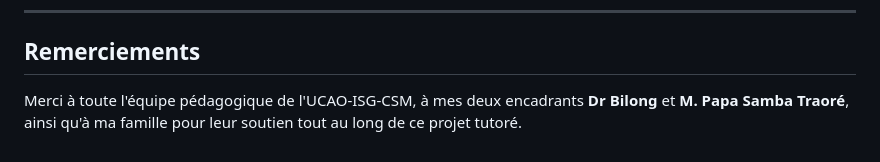
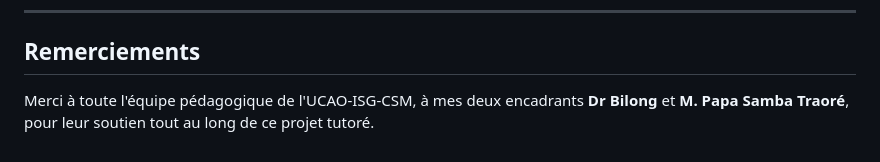
Before and after one commit to jean-jacques-komhidi/ucao-approvisionnements, a Markdown page: README.md, the part around the change. Drawn GitHub-style.

```diff
--- a/README.md
+++ b/README.md
@@ -626,4 +626,4 @@ Master Informatique de Gestion — UCAO-ISG-CSM
 
 ## Remerciements
 
-Merci à toute l'équipe pédagogique de l'UCAO-ISG-CSM, à mes deux encadrants **Dr Bilong** et **M. Papa Samba Traoré**, ainsi qu'à ma famille pour leur soutien tout au long de ce projet tutoré.
+Merci à toute l'équipe pédagogique de l'UCAO-ISG-CSM, à mes deux encadrants **Dr Bilong** et **M. Papa Samba Traoré**, pour leur soutien tout au long de ce projet tutoré.
```
